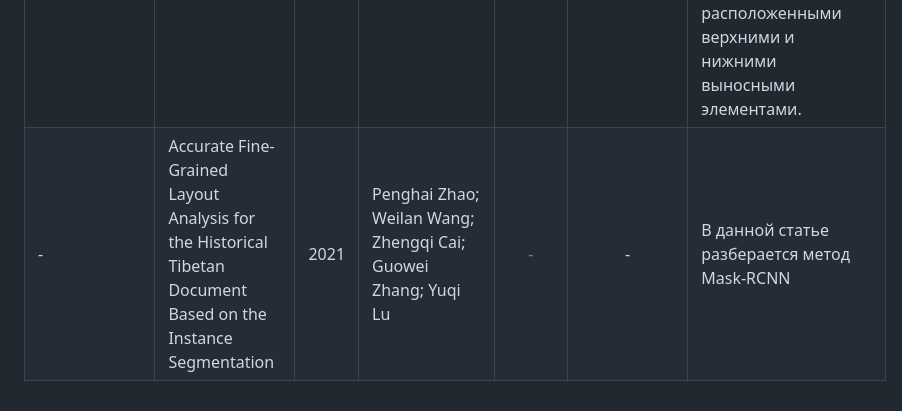
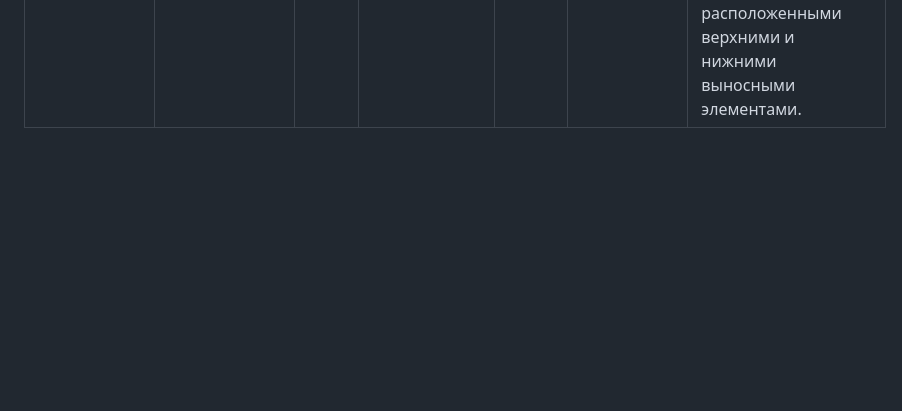
Before and after one commit to intsystems/2026-Project-190, a Markdown page: LINKREVIEW.md, the part around the change. Rendered like a GitHub page; blank space fills up the shorter version.

```diff
--- a/LINKREVIEW.md
+++ b/LINKREVIEW.md
@@ -29,4 +29,3 @@
 | - | Seam carving, horizontal projection profile and contour tracing for line and word segmentation of language independent handwritten documents | 2023 | Mamatarani Das, Mrutyunjaya Panda | [-](https://www.sciencedirect.com/science/article/pii/S2590123023002372) | - | В данной статье предлагается подход, сочетающий две различные техники: горизонтальный проекционный профиль (horizontal projection profile) и нарезку швов (seam carving) для сегментации строк. Алгоритм сегментации строк работает хорошо, за исключением нескольких случаев, когда текстовые строки имеют встречные углы наклона ("Встречные углы наклона" — это ситуация, когда в пределах одной строки часть символов наклонена в одну сторону, а часть — в другую, что делает её форму очень нелинейной и сложной для разделения) |
 | - | An Unsupervised and Robust Line and Word Segmentation Method for Handwritten and Degraded Printed Document | 2021 | Jayati Mukherjee, Swapan K. Parui, Utpal Roy | [-](https://dl.acm.org/doi/10.1145/3474118#sec-3) | - | Метод предлогает анализ промежутков между словами/строками/буквами для детекции строк текста. Простой идейно и в реализации. Состоит из 4 этапой Построение гистограммы, Вычисление порога, Генерация точек разделения, Выбор пути сегментации. Предложено два метода построенние гистограммы интерен только ICV (второй хорошо работает только для слов). Важно собирать статискику сразу по несольким страницам (скажем 20% от книги) чтоб лучше вычислять пороги. |
 | - | Text line extraction strategy for palm leaf manuscripts | 2023 | Erick Paulus, Jean-Christophe Burie, Fons J. Verbeek  | [-](https://www.sciencedirect.com/science/article/pii/S0167865523002271?via%3Dihub) | [github](https://github.com/erickpaulus/text-line-segmentation) | В данной работе предлогается гибридный метод, который сочетает в себе задачу шумоподавления на основе сверточной нейронной сети и эвристический фреймворк Seam Carving. В будущем требуются улучшения в извлечении срединных швов (medial seam) для текста со случайным наклоном, а также улучшения в извлечении линий-разделителей строк для глифов с тесно расположенными верхними и нижними выносными элементами. |
-| - | Accurate Fine-Grained Layout Analysis for the Historical Tibetan Document Based on the Instance Segmentation | 2021 | Penghai Zhao; Weilan Wang; Zhengqi Cai; Guowei Zhang; Yuqi Lu | [-](https://ieeexplore.ieee.org/abstract/document/9615155) | - |  В данной статье разберается метод Mask-RCNN |
```
